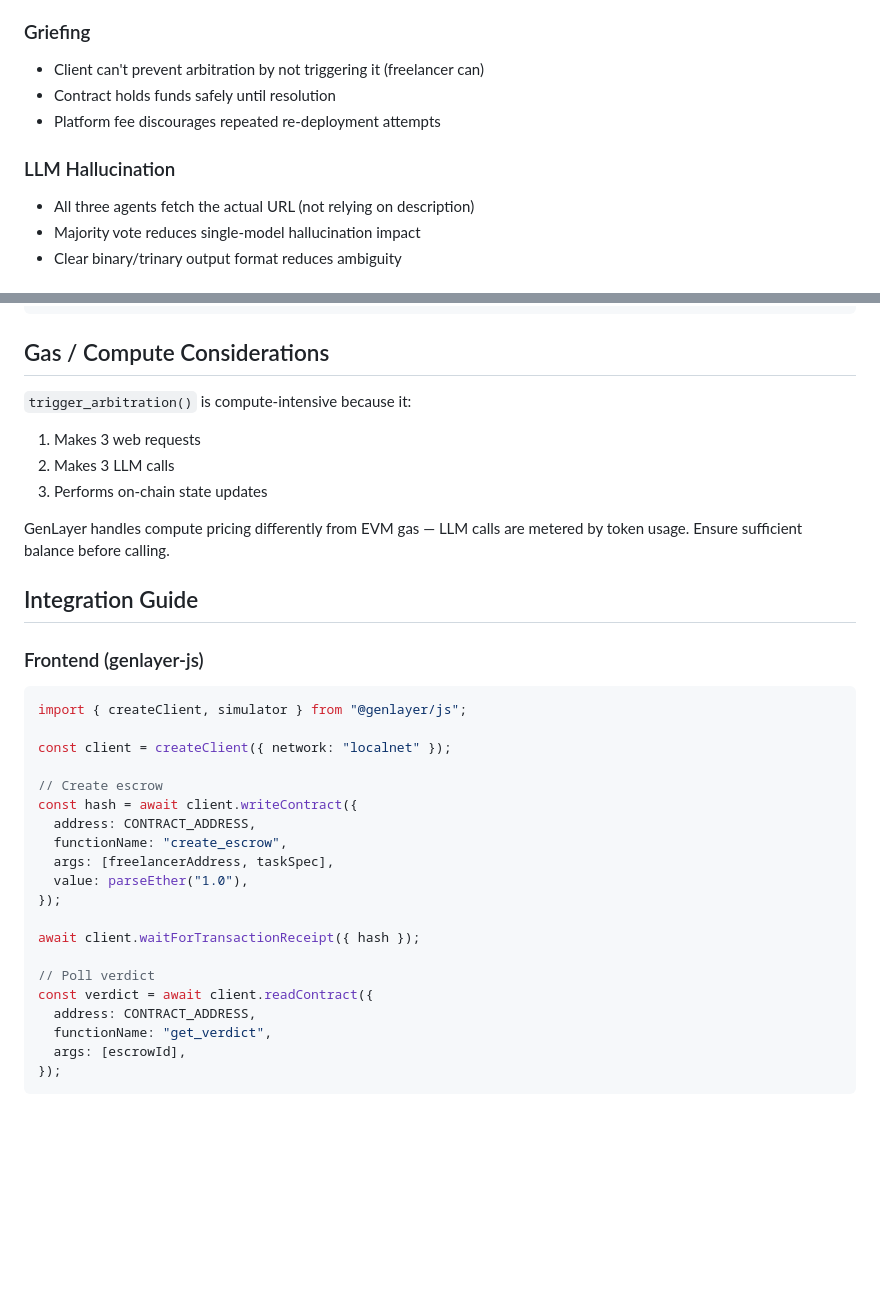
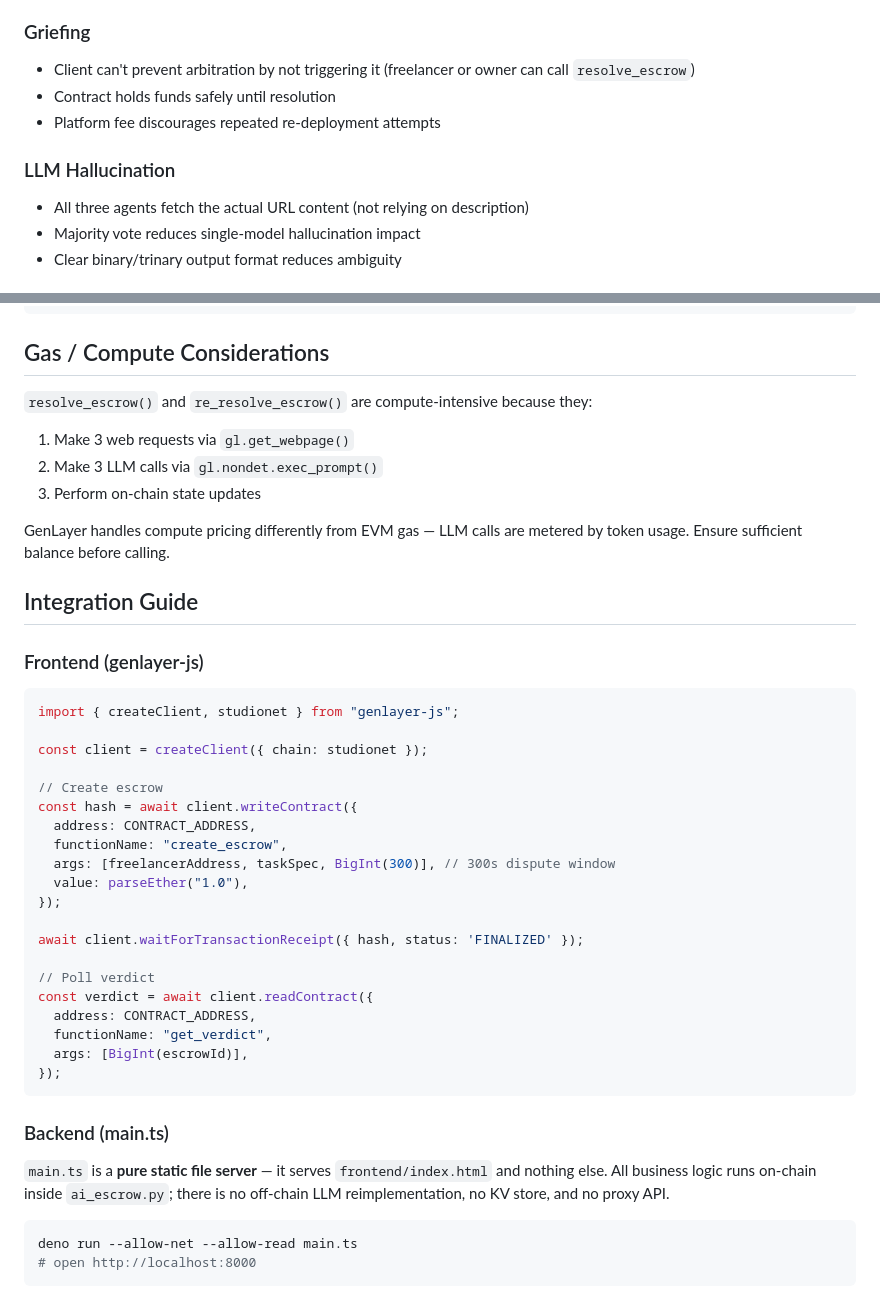
Before and after one commit to Biosolverr/ai-escrow, a Markdown page: docs/FLOW.md, 2 parts joined by grey strips. Rendered like a GitHub page; blank space fills up the shorter version.

````diff
--- a/docs/FLOW.md
+++ b/docs/FLOW.md
@@ -52,12 +88,14 @@ Mitigations in this contract:
 - Future: wrap web content in XML tags to separate from instructions
 
 ### Griefing
-- Client can't prevent arbitration by not triggering it (freelancer can)
+
+- Client can't prevent arbitration by not triggering it (freelancer or owner can call `resolve_escrow`)
 - Contract holds funds safely until resolution
 - Platform fee discourages repeated re-deployment attempts
 
 ### LLM Hallucination
-- All three agents fetch the actual URL (not relying on description)
+
+- All three agents fetch the actual URL content (not relying on description)
 - Majority vote reduces single-model hallucination impact
 - Clear binary/trinary output format reduces ambiguity
 
@@ -76,10 +114,10 @@ Platform:  Owner ← 0.01 ETH (any outcome)
 
 ## Gas / Compute Considerations
 
-`trigger_arbitration()` is compute-intensive because it:
-1. Makes 3 web requests
-2. Makes 3 LLM calls
-3. Performs on-chain state updates
+`resolve_escrow()` and `re_resolve_escrow()` are compute-intensive because they:
+1. Make 3 web requests via `gl.get_webpage()`
+2. Make 3 LLM calls via `gl.nondet.exec_prompt()`
+3. Perform on-chain state updates
 
 GenLayer handles compute pricing differently from EVM gas — LLM calls
 are metered by token usage. Ensure sufficient balance before calling.
@@ -89,24 +127,35 @@ are metered by token usage. Ensure sufficient balance before calling.
 ### Frontend (genlayer-js)
 
 ```javascript
-import { createClient, simulator } from "@genlayer/js";
+import { createClient, studionet } from "genlayer-js";
 
-const client = createClient({ network: "localnet" });
+const client = createClient({ chain: studionet });
 
 // Create escrow
 const hash = await client.writeContract({
   address: CONTRACT_ADDRESS,
   functionName: "create_escrow",
-  args: [freelancerAddress, taskSpec],
+  args: [freelancerAddress, taskSpec, BigInt(300)], // 300s dispute window
   value: parseEther("1.0"),
 });
 
-await client.waitForTransactionReceipt({ hash });
+await client.waitForTransactionReceipt({ hash, status: 'FINALIZED' });
 
 // Poll verdict
 const verdict = await client.readContract({
   address: CONTRACT_ADDRESS,
   functionName: "get_verdict",
-  args: [escrowId],
+  args: [BigInt(escrowId)],
 });
 ```
+
+### Backend (main.ts)
+
+`main.ts` is a **pure static file server** — it serves `frontend/index.html`
+and nothing else. All business logic runs on-chain inside `ai_escrow.py`;
+there is no off-chain LLM reimplementation, no KV store, and no proxy API.
+
+```bash
+deno run --allow-net --allow-read main.ts
+# open http://localhost:8000
+```
````
Also changed, not shown: other parts of docs/FLOW.md (+48 -12 lines).
